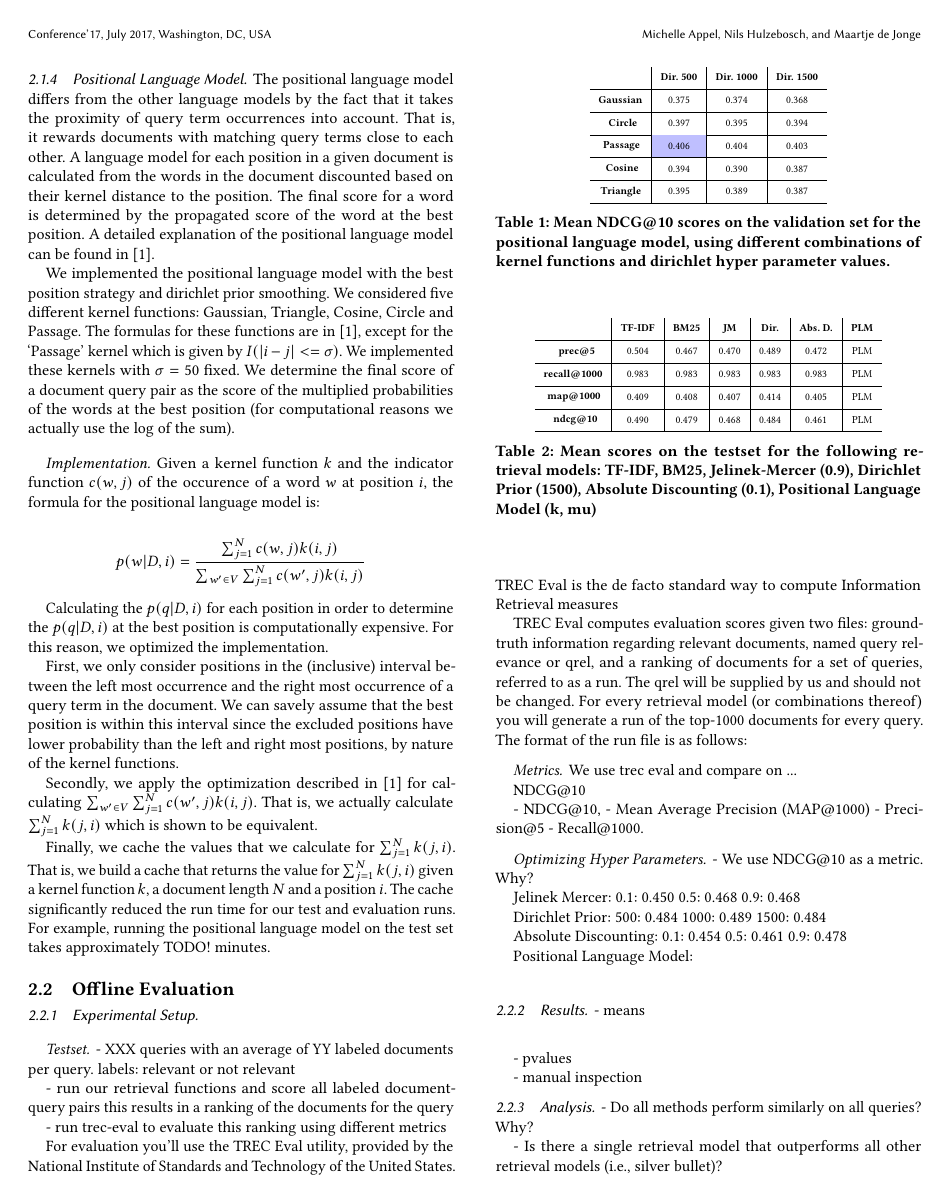
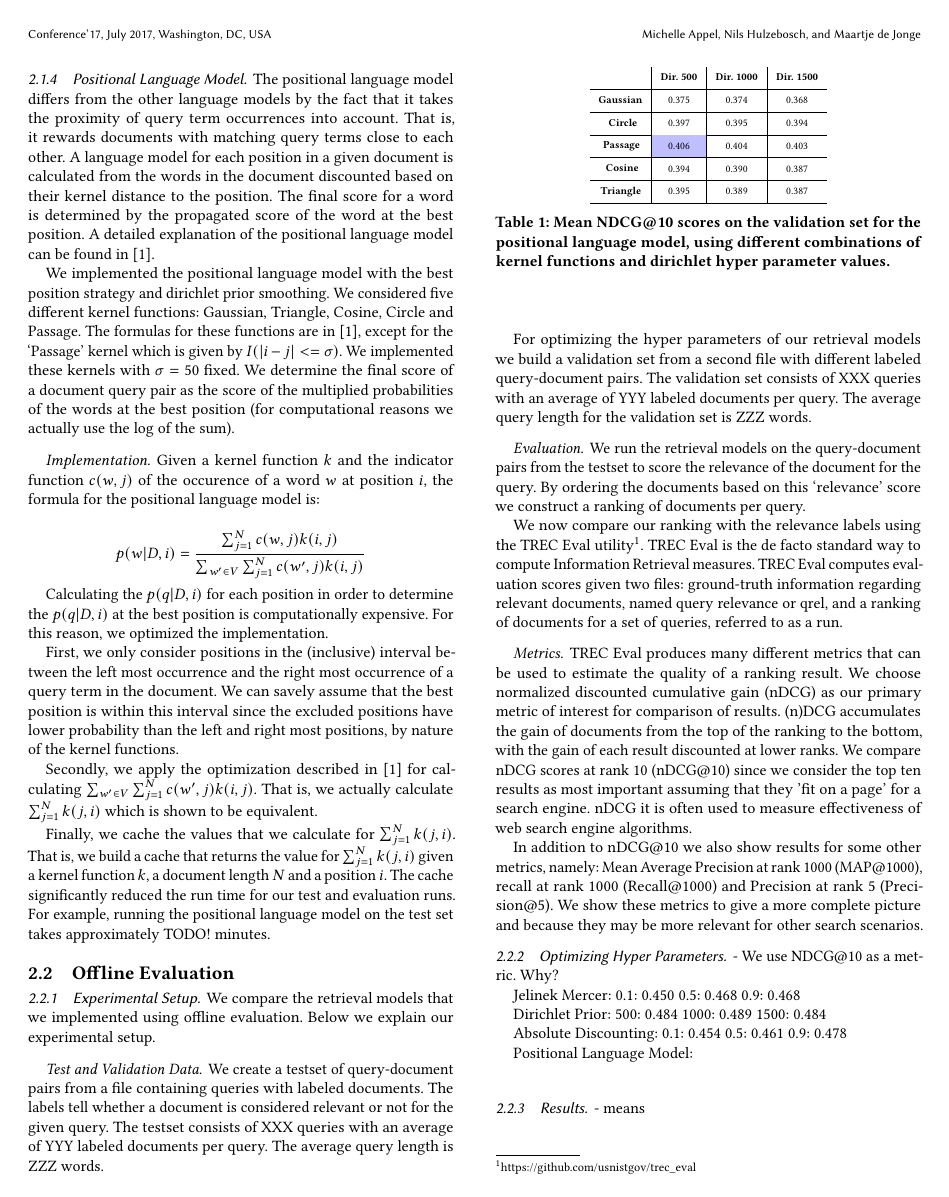
Before and after one commit to MichelleAppel/IR2, a LaTeX paper (report/report.tex, which reads report/content/lexical_models.tex): page 2 of 3. Compiled offline with pdfLaTeX.

Commit message:
report: working on experimental setup

```diff
--- a/report/content/lexical_models.tex
+++ b/report/content/lexical_models.tex
@@ -175,34 +175,56 @@ approximately TODO! minutes.
 
 \subsubsection{Experimental Setup}
 
-\paragraph{Testset}
-- XXX queries with an average of YY labeled documents per query.
-labels: relevant or not relevant
-
-- run our retrieval functions and score all labeled document-query pairs
-this results in a ranking of the documents for the query
-
-- run trec-eval to evaluate this ranking using different metrics
+We compare the retrieval models that we implemented
+using offline evaluation. Below we explain
+our experimental setup.
 
 
+\paragraph{Test and Validation Data}
 
-For evaluation you'll use the TREC Eval utility, provided by the National Institute of Standards and Technology of the United States. TREC Eval is the de facto standard way to compute Information Retrieval measures
+We create a testset of query-document pairs from a file
+containing queries with labeled documents. The labels tell whether
+a document is considered relevant or not for the given query.
+The testset consists of XXX queries with an average of
+YYY labeled documents per query.
+The average query length is ZZZ words.
 
-TREC Eval computes evaluation scores given two files: ground-truth information regarding relevant documents, named query relevance or qrel, and a ranking of documents for a set of queries, referred to as a run. The qrel will be supplied by us and should not be changed. For every retrieval model (or combinations thereof) you will generate a run of the top-1000 documents for every query. The format of the run file is as follows:
+For optimizing the hyper parameters of our retrieval models
+we build a validation set from a second file with different
+labeled query-document pairs.
+The validation set consists of XXX queries with an average of
+YYY labeled documents per query.
+The average query length for the validation set is ZZZ words.
 
+
+\paragraph{Evaluation}
+
+We run the retrieval models on the query-document pairs from the
+testset to score the relevance of the document for the query.
+By ordering the documents based on this `relevance' score
+we construct a ranking of documents per query.
+
+We now compare our ranking with the relevance labels using
+the TREC Eval utility\footnote{\url{https://github.com/usnistgov/trec_eval}}. TREC Eval is the de facto standard way to compute Information Retrieval measures. TREC Eval computes evaluation scores given two files: ground-truth information regarding relevant documents, named query relevance or qrel, and a ranking of documents for a set of queries, referred to as a run.
 
 \paragraph{Metrics}
 
-We use trec eval and compare on ...
+TREC Eval produces many different metrics that can be used
+to estimate the quality of a ranking result.
+We choose normalized discounted cumulative gain (nDCG) as
+our primary metric of interest for comparison of results.
+(n)DCG accumulates the gain of documents from the top of the ranking
+to the bottom, with the gain of each result discounted at lower ranks.
+We compare nDCG scores at rank 10 (nDCG@10) since we consider the top ten results as most important assuming that they 'fit on a page' for a search engine. nDCG it is often used to measure effectiveness of web search engine algorithms.
 
-NDCG@10
+In addition to nDCG@10 we also show results for some other metrics,
+namely: Mean Average Precision at rank 1000 (MAP@1000),
+recall at rank 1000 (Recall@1000) and Precision at rank 5 (Precision@5).
+We show these metrics to give a more complete picture and because they
+may be more relevant for other search scenarios.
 
-- NDCG@10,
-- Mean Average Precision (MAP@1000)
-- Precision@5
-- Recall@1000.
 
-\paragraph{Optimizing Hyper Parameters}
+\subsubsection{Optimizing Hyper Parameters}
 
 - We use NDCG@10 as a metric. Why?
 
--- a/report/report.tex
+++ b/report/report.tex
@@ -5,6 +5,7 @@
 \usepackage{makecell}
 \usepackage{xcolor,colortbl}
 \renewcommand\theadfont{\bfseries}
+\usepackage{hyperref}
 
 % Copyright
 %\setcopyright{none}
```
